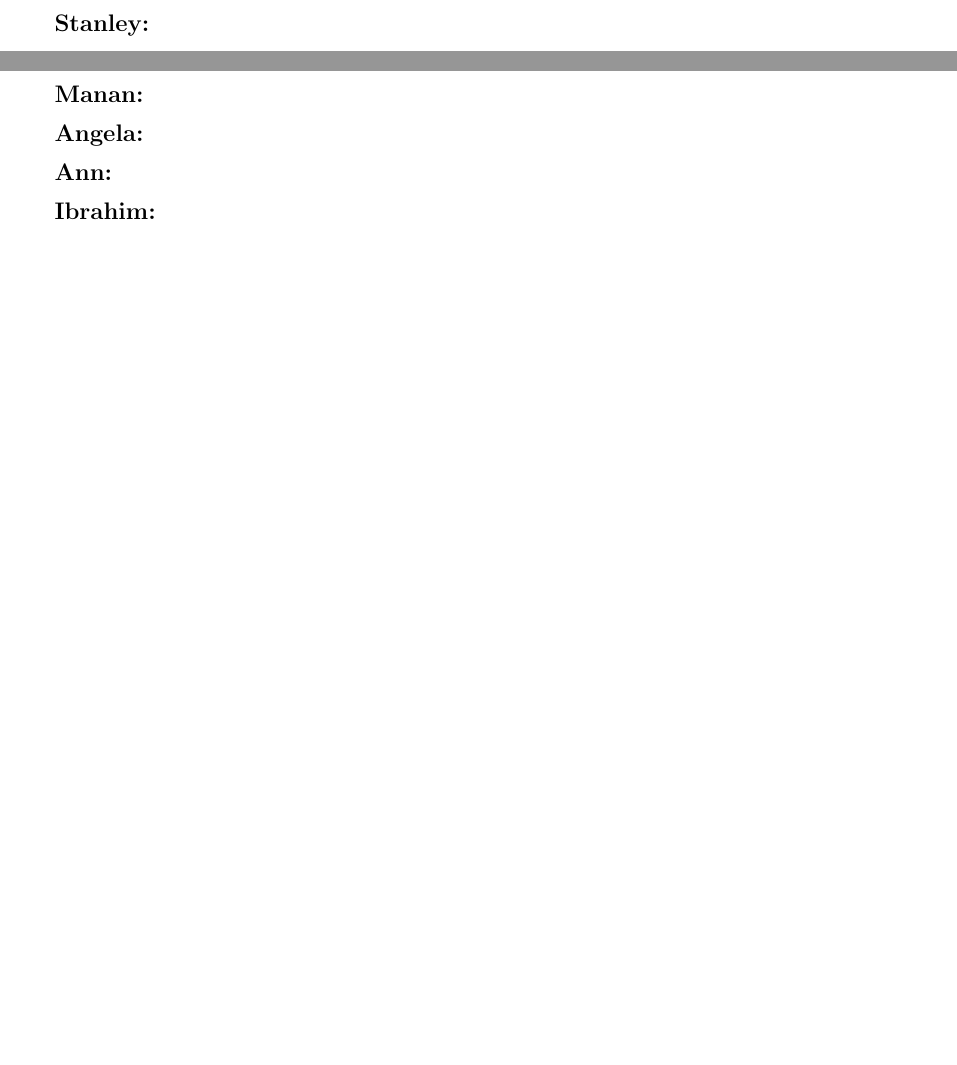
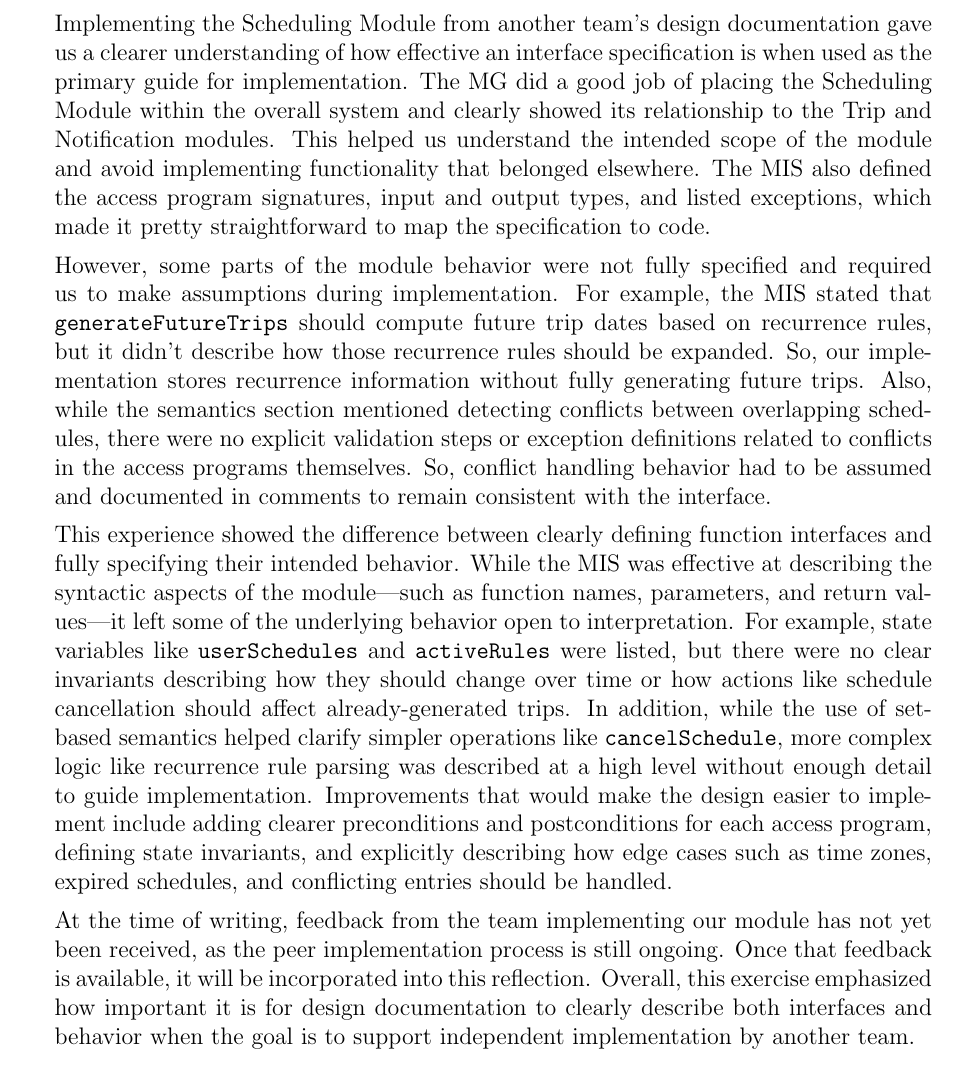
Before and after one commit to mansha71/CapstoneProject, a LaTeX document (docs/Design/SoftDetailedDes/MIS.tex): two parts of pages 40 and 41 of 41 before the commit and part of page 41 of 41 after it, the two joined at a grey line, cut at the place of the change, the shorter picture padded with empty space. Compiled offline with pdfLaTeX.

Commit message:
add reflection

```diff
--- a/docs/Design/SoftDetailedDes/MIS.tex
+++ b/docs/Design/SoftDetailedDes/MIS.tex
@@ -1340,15 +1340,15 @@ exportFile: ReportDocument $\times$ Format $\rightarrow$ File
   could have changed to make the process go more smoothly for when an
   ``outsider'' completes some of the implementation?
 
-  \textbf{Stanley:}
 
-  \textbf{Manan:}
+Implementing the Scheduling Module from another team’s design documentation gave us a clearer understanding of how effective an interface specification is when used as the primary guide for implementation. The MG did a good job of placing the Scheduling Module within the overall system and clearly showed its relationship to the Trip and Notification modules. This helped us understand the intended scope of the module and avoid implementing functionality that belonged elsewhere. The MIS also defined the access program signatures, input and output types, and listed exceptions, which made it pretty straightforward to map the specification to code.
 
-  \textbf{Angela:}
+However, some parts of the module behavior were not fully specified and required us to make assumptions during implementation. For example, the MIS stated that \texttt{generateFutureTrips} should compute future trip dates based on recurrence rules, but it didn't describe how those recurrence rules should be expanded. So, our implementation stores recurrence information without fully generating future trips. Also, while the semantics section mentioned detecting conflicts between overlapping schedules, there were no explicit validation steps or exception definitions related to conflicts in the access programs themselves. So, conflict handling behavior had to be assumed and documented in comments to remain consistent with the interface.
 
-  \textbf{Ann:}
+This experience showed the difference between clearly defining function interfaces and fully specifying their intended behavior. While the MIS was effective at describing the syntactic aspects of the module—such as function names, parameters, and return values—it left some of the underlying behavior open to interpretation. For example, state variables like \texttt{userSchedules} and \texttt{activeRules} were listed, but there were no clear invariants describing how they should change over time or how actions like schedule cancellation should affect already-generated trips. In addition, while the use of set-based semantics helped clarify simpler operations like \texttt{cancelSchedule}, more complex logic like recurrence rule parsing was described at a high level without enough detail to guide implementation. Improvements that would make the design easier to implement include adding clearer preconditions and postconditions for each access program, defining state invariants, and explicitly describing how edge cases such as time zones, expired schedules, and conflicting entries should be handled.
 
-  \textbf{Ibrahim:}
+At the time of writing, feedback from the team implementing our module has not yet been received, as the peer implementation process is still ongoing. Once that feedback is available, it will be incorporated into this reflection. Overall, this exercise emphasized how important it is for design documentation to clearly describe both interfaces and behavior when the goal is to support independent implementation by another team.
+
 
   \end{enumerate}
 
```
Also changed, not shown: docs/Design/SoftDetailedDes/MIS.pdf.
